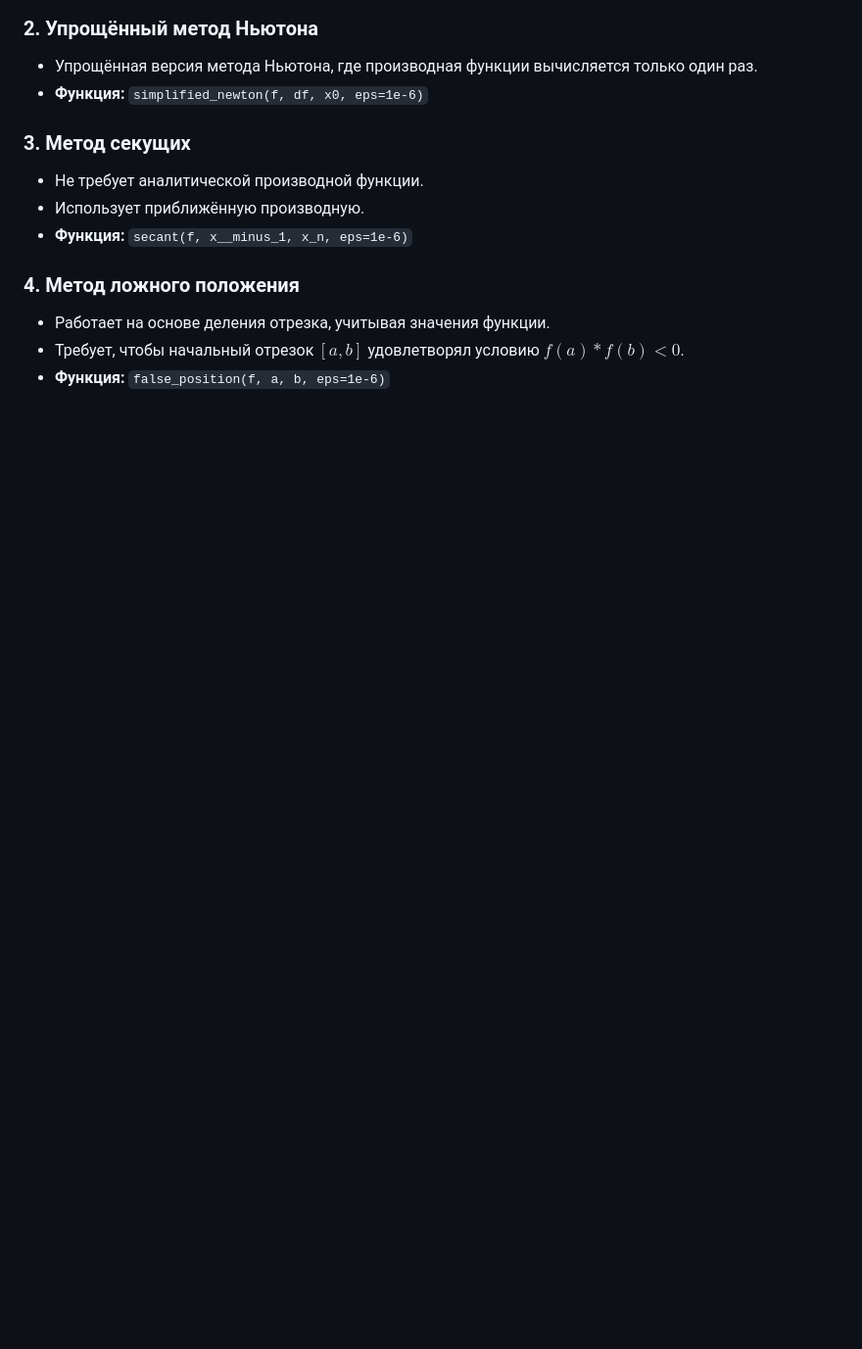
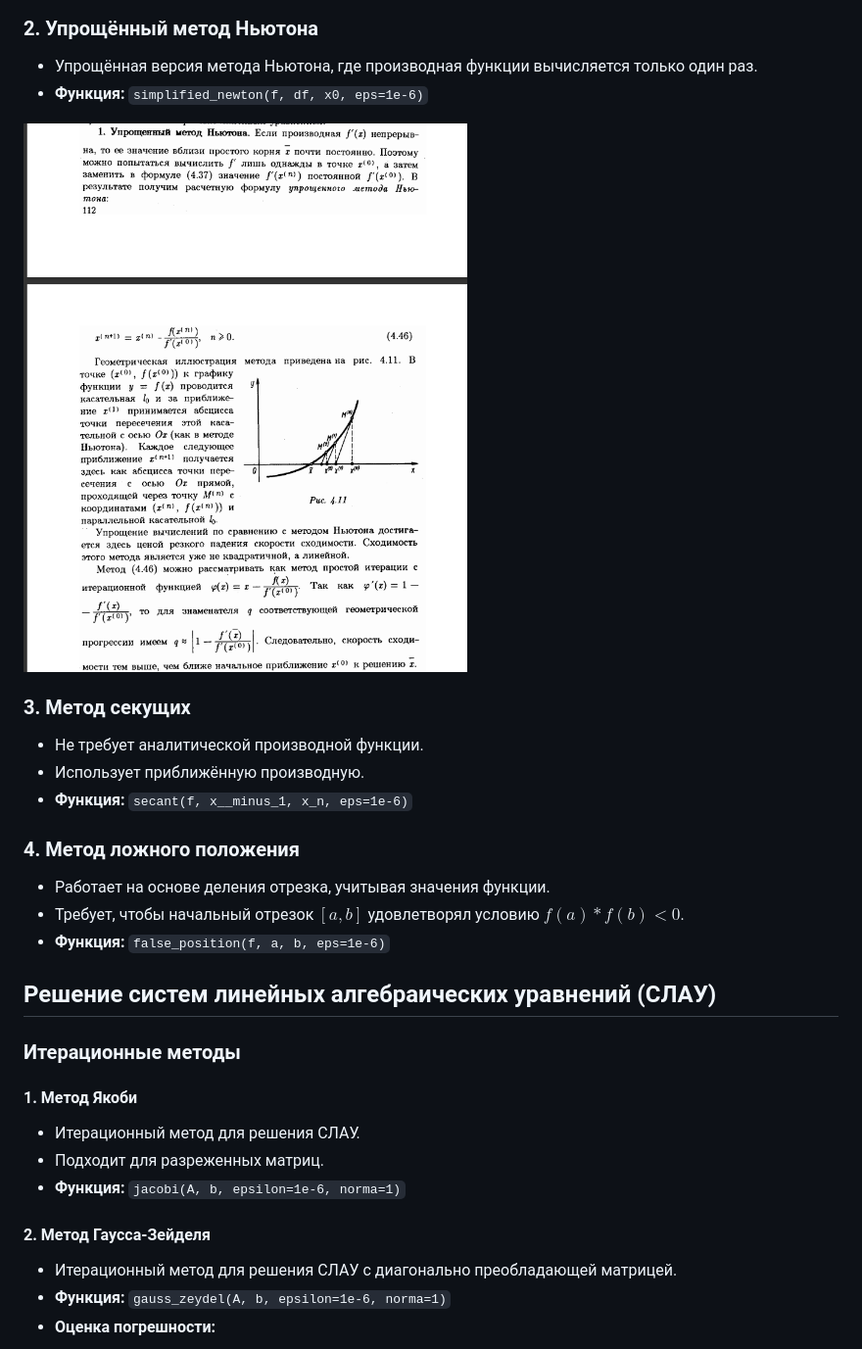
Before and after one commit to BaranovSerV/mathmod, a Markdown page: README.md, the part around the change printed below. Shown: that part at 98% size. GitHub-like rendering; pictures changed too: images/simplif_newton.png (added); blank space fills up the shorter version.

```diff
--- a/README.md
+++ b/README.md
@@ -69,6 +33,7 @@ $$
 - Упрощённая версия метода Ньютона, где производная функции вычисляется только один раз.
 - **Функция:** `simplified_newton(f, df, x0, eps=1e-6)`
 
+![Метод Зейделя](images/simplif_newton.png)
 ### 3. Метод секущих
 - Не требует аналитической производной функции.
 - Использует приближённую производную.
@@ -79,3 +44,18 @@ $$
 - Требует, чтобы начальный отрезок $[a, b]$ удовлетворял условию $f(a) * f(b) < 0$.
 - **Функция:** `false_position(f, a, b, eps=1e-6)`
 
+
+## Решение систем линейных алгебраических уравнений (СЛАУ)
+
+### Итерационные методы
+
+   #### 1. Метод Якоби
+- Итерационный метод для решения СЛАУ.
+- Подходит для разреженных матриц.
+- **Функция:** `jacobi(A, b, epsilon=1e-6, norma=1)`
+
+#### 2. Метод Гаусса-Зейделя
+- Итерационный метод для решения СЛАУ с диагонально преобладающей матрицей.
+- **Функция:** `gauss_zeydel(A, b, epsilon=1e-6, norma=1)`
+- **Оценка погрешности:**
+
```
Also changed, not shown: other parts of README.md (+39 -46 lines), images/Newton.png (added).
